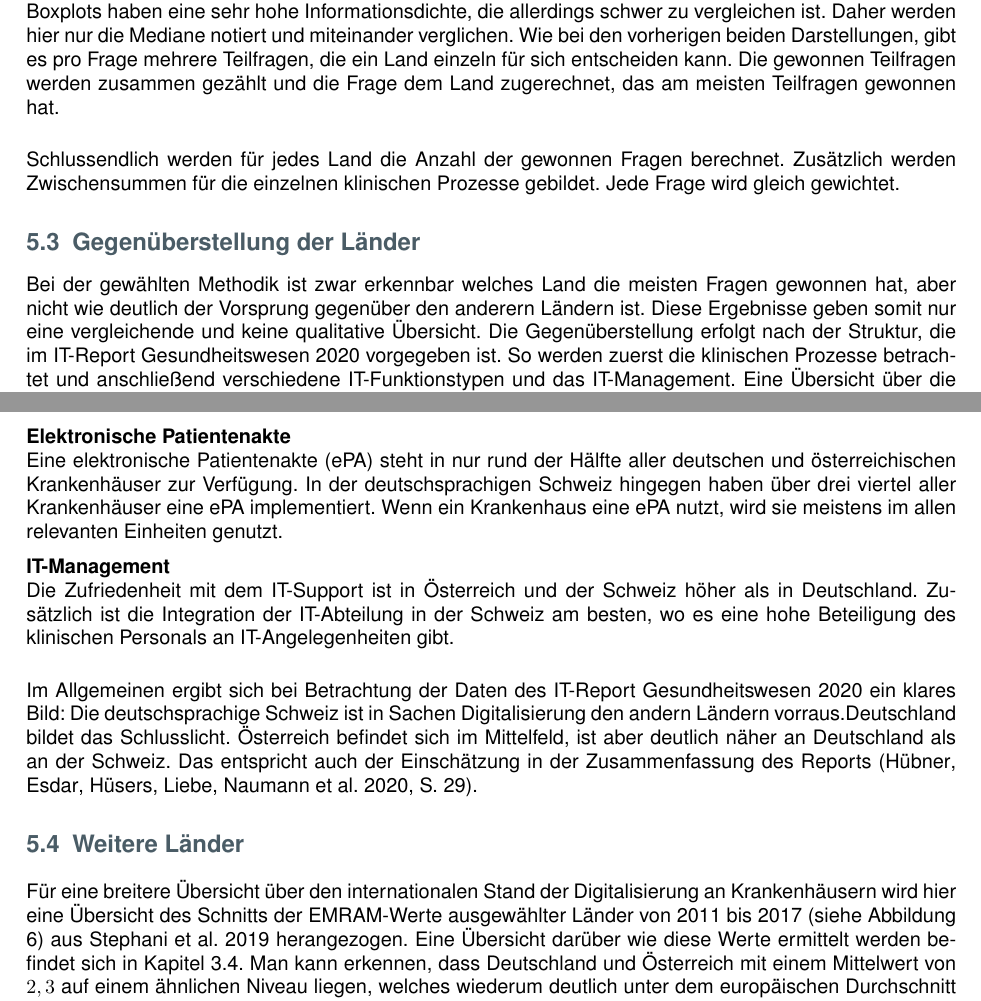
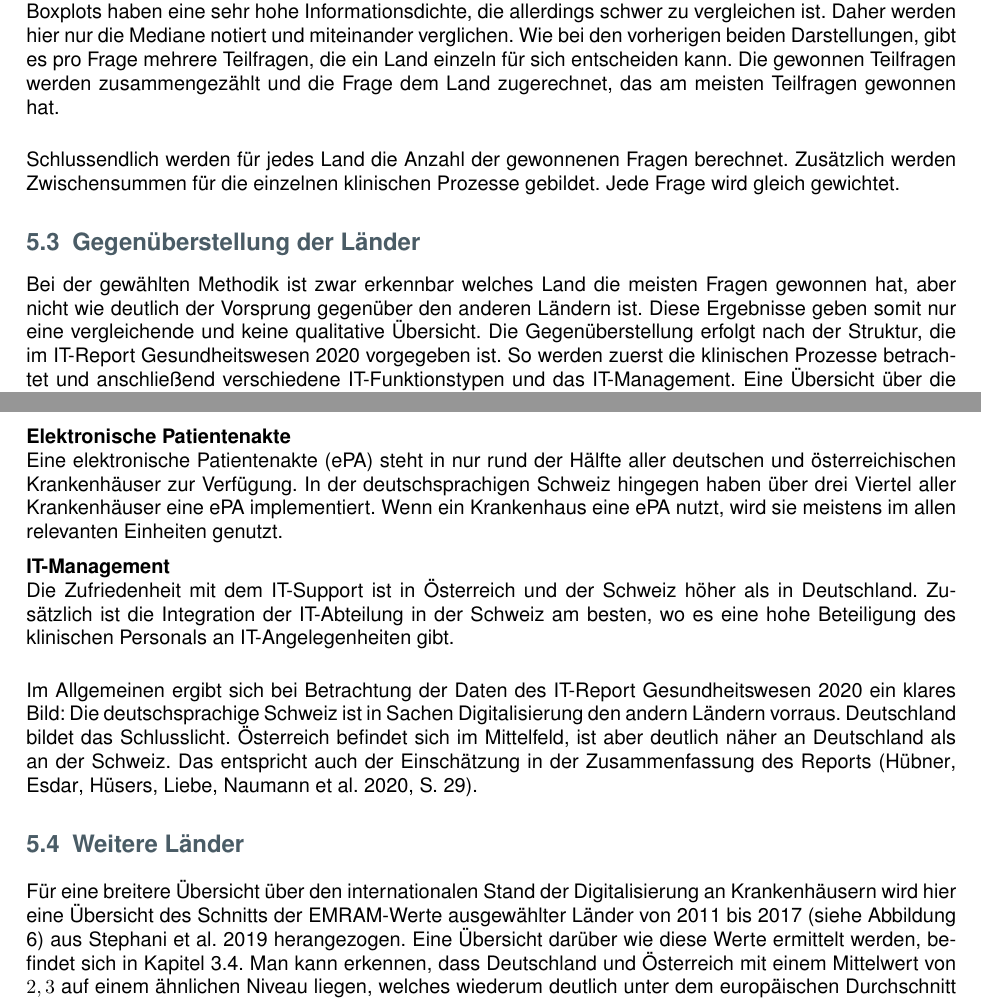
Before and after one commit to Just1Number/Hauptseminar, a LaTeX document (main.tex, which reads Kapitel/Laendervergleich.tex): two parts of pages 12 and 13 of 15, joined at a grey line, cut so that both start at the same text. Compiled offline with pdfLaTeX.

Commit message:
Korrekuren Papi Ländervergleich

```diff
--- a/Kapitel/Laendervergleich.tex
+++ b/Kapitel/Laendervergleich.tex
@@ -31,11 +31,12 @@ In der Studie wird kein intensiver wertender Vergleich durchgeführt. Aufgrund d
 	Bei dieser Darstellung haben die Autoren der Studie aus optischen Gründen Angaben unter 10\% nicht als Zahl angezeigt \parencite[298]{huebner2020}. Bei einer hohen Anzahl an Antworten (einem hohen $n$) werden die Werte in diesen Fällen geschätzt. Bei einer kleinen Anzahl an Antworten ($n<50$), ist die Anzahl der möglichen Werte so gering, dass der genaue Wert ermittelt werden kann. Auch hier besteht jede Frage aus mehreren Teilfragen. Diese werden wie bei den simpleren Balkendiagrammen einzeln einem Land gutgeschrieben und das Land mit den meisten gewonnenen Teilfragen wird als gesamthafter Gewinner der Frage gewertet.\\
 
 	Die Antwortmöglichkeiten auf die Teilfragen haben hier immer eine klare bewertende Reihenfolge. Es geht entweder um Zustimmung mit einer Aussage (\glqq Stimme überhaupt nicht zu\grqq{ }bis \glqq Stimme voll zu\grqq) oder um die Durchdringung einer IT-Funktion (0\%, unter 50\%, über 50\% oder 100\%). \glqq Weiß nicht\grqq{ }wird ignoriert. Jede dieser Antwortmöglichkeiten wird nun einer Wertung von -2 bis 2 zugeschrieben. Jede Wertung wird mit dem entsprechenden Prozentwert multipliziert und dann aufsummiert. Dem Land mit der höchsten Summe wird die Teilfrage gutgeschrieben.
+%Papi fragt, warum "Weiß nicht" ignoriert wird.
 	\vspace{\parheadvspace}\\
 	\textbf{Boxplots}\\
-	Boxplots haben eine sehr hohe Informationsdichte, die allerdings schwer zu vergleichen ist. Daher werden hier nur die Mediane notiert und miteinander verglichen. Wie bei den vorherigen beiden Darstellungen, gibt es pro Frage mehrere Teilfragen, die ein Land einzeln für sich entscheiden kann. Die gewonnen Teilfragen werden zusammen gezählt und die Frage dem Land zugerechnet, das am meisten Teilfragen gewonnen hat.\\
+	Boxplots haben eine sehr hohe Informationsdichte, die allerdings schwer zu vergleichen ist. Daher werden hier nur die Mediane notiert und miteinander verglichen. Wie bei den vorherigen beiden Darstellungen, gibt es pro Frage mehrere Teilfragen, die ein Land einzeln für sich entscheiden kann. Die gewonnen Teilfragen werden zusammengezählt und die Frage dem Land zugerechnet, das am meisten Teilfragen gewonnen hat.\\
 
-	Schlussendlich werden für jedes Land die Anzahl der gewonnen Fragen berechnet. Zusätzlich werden Zwischensummen für die einzelnen klinischen Prozesse gebildet. Jede Frage wird gleich gewichtet.
+	Schlussendlich werden für jedes Land die Anzahl der gewonnenen Fragen berechnet. Zusätzlich werden Zwischensummen für die einzelnen klinischen Prozesse gebildet. Jede Frage wird gleich gewichtet.
 
 % \begin{itemize}
 % 	\item Ablesemethodik
@@ -87,7 +88,7 @@ In der Studie wird kein intensiver wertender Vergleich durchgeführt. Aufgrund d
 % \end{itemize}
 \subsection{Gegenüberstellung der Länder}
 
-Bei der gewählten Methodik ist zwar erkennbar welches Land die meisten Fragen gewonnen hat, aber nicht wie deutlich der Vorsprung gegenüber den anderern Ländern ist. Diese Ergebnisse geben somit nur eine vergleichende und keine qualitative Übersicht. Die Gegenüberstellung erfolgt nach der Struktur, die im IT-Report Gesundheitswesen 2020 vorgegeben ist. So werden zuerst die klinischen Prozesse betrachtet und anschließend verschiedene IT-Funktionstypen und das IT-Management. Eine Übersicht über die Ergebnisse befindet sich in Abbildung \ref{fig:laender_ergebnisse}.
+Bei der gewählten Methodik ist zwar erkennbar welches Land die meisten Fragen gewonnen hat, aber nicht wie deutlich der Vorsprung gegenüber den anderen Ländern ist. Diese Ergebnisse geben somit nur eine vergleichende und keine qualitative Übersicht. Die Gegenüberstellung erfolgt nach der Struktur, die im IT-Report Gesundheitswesen 2020 vorgegeben ist. So werden zuerst die klinischen Prozesse betrachtet und anschließend verschiedene IT-Funktionstypen und das IT-Management. Eine Übersicht über die Ergebnisse befindet sich in Abbildung \ref{fig:laender_ergebnisse}.
 \begin{figure}
 	\centering
 	\includegraphics[width=0.7\textwidth]{Bilder/laendervergleich_ergebnisse.png}
@@ -102,15 +103,15 @@ In den Prozessen Aufnahme, Visite und Entlassung ist die Schweiz Vorreiter, wäh
 Das Bild von der Schweiz als Vorreiter verdeutlicht sich bei der Betrachtung ausgewählter IT-Funktionen, die nicht klar einem klinischen Prozess zugeordnet werden. Lediglich bei \textit{Leistungsanforderung und Befundrückmeldung} schneidet Österreich besser ab. Während \textit{Funktionen zur Entscheidungsfindung} in Krankenhäusern aller drei Länder selten eingesetzt werden, sind diese in der Schweiz dennoch am verbreitetsten.
 \vspace{\parheadvspace}\\
 \textbf{Elektronische Patientenakte}\\
-Eine elektronische Patientenakte (ePA) steht in nur rund der Hälfte aller deutschen und österreichischen Krankenhäuser zur Verfügung. In der deutschsprachigen Schweiz hingegen haben über drei viertel aller Krankenhäuser eine ePA implementiert. Wenn ein Krankenhaus eine ePA nutzt, wird sie meistens im allen relevanten Einheiten genutzt.
+Eine elektronische Patientenakte (ePA) steht in nur rund der Hälfte aller deutschen und österreichischen Krankenhäuser zur Verfügung. In der deutschsprachigen Schweiz hingegen haben über drei Viertel aller Krankenhäuser eine ePA implementiert. Wenn ein Krankenhaus eine ePA nutzt, wird sie meistens im allen relevanten Einheiten genutzt.
 \vspace{\parheadvspace}\\
 \textbf{IT-Management}\\
 Die Zufriedenheit mit dem IT-Support ist in Österreich und der Schweiz höher als in Deutschland. Zusätzlich ist die Integration der IT-Abteilung in der Schweiz am besten, wo es eine hohe Beteiligung des klinischen Personals an IT-Angelegenheiten gibt.\\
 
-Im Allgemeinen ergibt sich bei Betrachtung der Daten des IT-Report Gesundheitswesen 2020 ein klares Bild: Die deutschsprachige Schweiz ist in Sachen Digitalisierung den andern Ländern vorraus.Deutschland bildet das Schlusslicht. Österreich befindet sich im Mittelfeld, ist aber deutlich näher an Deutschland als an der Schweiz. Das entspricht auch der Einschätzung in der Zusammenfassung des Reports \parencite[29]{huebner2020}.
+Im Allgemeinen ergibt sich bei Betrachtung der Daten des IT-Report Gesundheitswesen 2020 ein klares Bild: Die deutschsprachige Schweiz ist in Sachen Digitalisierung den andern Ländern vorraus. Deutschland bildet das Schlusslicht. Österreich befindet sich im Mittelfeld, ist aber deutlich näher an Deutschland als an der Schweiz. Das entspricht auch der Einschätzung in der Zusammenfassung des Reports \parencite[29]{huebner2020}.
 
 \subsection{Weitere Länder}
-Für eine breitere Übersicht über den internationalen Stand der Digitalisierung an Krankenhäusern wird hier eine Übersicht des Schnitts der EMRAM-Werte ausgewählter Länder von 2011 bis 2017 (siehe Abbildung \ref{fig:andere_laender}) aus \cite{Stephani2019} herangezogen. Eine Übersicht darüber wie diese Werte ermittelt werden befindet sich in Kapitel \ref{sec:EMRAM}. Man kann erkennen, dass Deutschland und Österreich mit einem Mittelwert von $2,3$ auf einem ähnlichen Niveau liegen, welches wiederum deutlich unter dem europäischen Durchschnitt von $3,6$ liegt. An dieser Stelle sollte erwähnt werden, dass sich 167 deutsche Krankenhäuser über den Zeitraum zertifizieren ließen; in Österreich waren es nur 18. Führende Länder in Europa sind die Niederlande ($n=36$) und Dänemark ($n=24$), mit einem Schnitt von $4,8$ respektive $5,4$. Die Türkei ($n=682$), das Vereinigte Königreich ($n=105$) und Spanien ($n=156$) liegen nahe am europäischen Mittel.
+Für eine breitere Übersicht über den internationalen Stand der Digitalisierung an Krankenhäusern wird hier eine Übersicht des Schnitts der EMRAM-Werte ausgewählter Länder von 2011 bis 2017 (siehe Abbildung \ref{fig:andere_laender}) aus \cite{Stephani2019} herangezogen. Eine Übersicht darüber wie diese Werte ermittelt werden, befindet sich in Kapitel \ref{sec:EMRAM}. Man kann erkennen, dass Deutschland und Österreich mit einem Mittelwert von $2,3$ auf einem ähnlichen Niveau liegen, welches wiederum deutlich unter dem europäischen Durchschnitt von $3,6$ liegt. An dieser Stelle sollte erwähnt werden, dass sich 167 deutsche Krankenhäuser über den Zeitraum zertifizieren ließen; in Österreich waren es nur 18. Führende Länder in Europa sind die Niederlande ($n=36$) und Dänemark ($n=24$), mit einem Schnitt von $4,8$ respektive $5,4$. Die Türkei ($n=682$), das Vereinigte Königreich ($n=105$) und Spanien ($n=156$) liegen nahe am europäischen Mittel.
 \begin{figure}[ht]
 	\includegraphics[width=0.95\textwidth]{Bilder/laendervergleich_EMRAM_Stephani_2019.png}
 	\caption{Durchschnittliche EMRAM-Werte in ausgewählten Regionen seit 2011 \parencite{Stephani2019}}
```
Also changed, not shown: Kapitel/Laendervergleich.tex (2 more changed lines).
